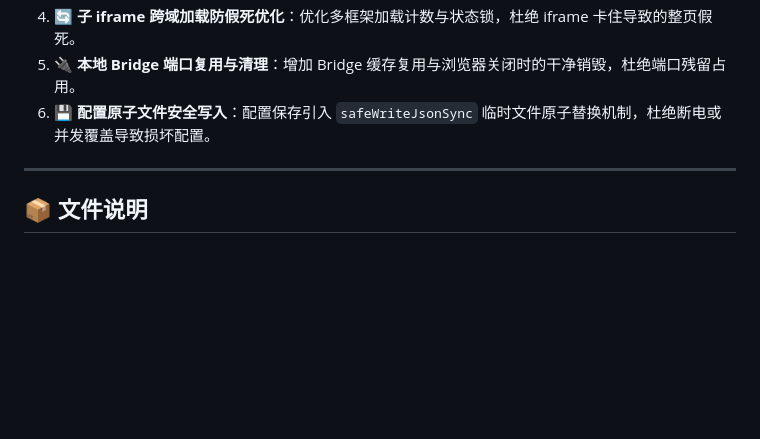
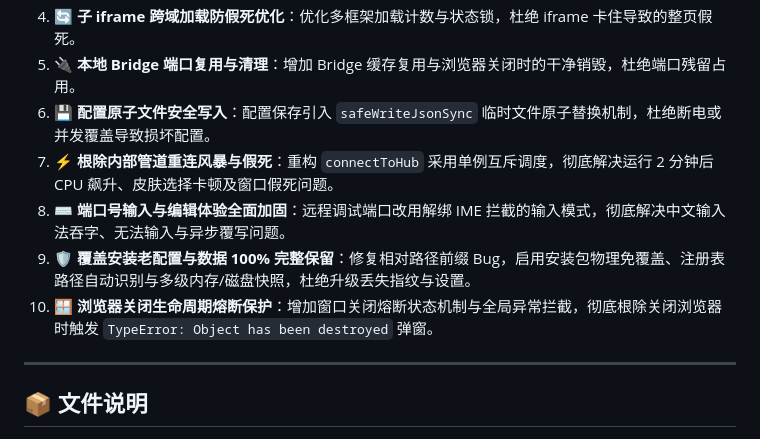
Before and after one commit to wei3470231/DT-Fingerprint-Browser, a Markdown page: RELEASE_NOTES_v2.2.md, the part around the change. GitHub-like rendering; blank space fills up the shorter version.

Commit message:
docs: 更新 v2.2 发布说明，补充性能防假死、输入法兼容、覆盖安装及窗口关闭保护等4项重大修复

```diff
--- a/RELEASE_NOTES_v2.2.md
+++ b/RELEASE_NOTES_v2.2.md
@@ -69,6 +69,10 @@
 4. **🔄 子 iframe 跨域加载防假死优化**：优化多框架加载计数与状态锁，杜绝 iframe 卡住导致的整页假死。
 5. **🔌 本地 Bridge 端口复用与清理**：增加 Bridge 缓存复用与浏览器关闭时的干净销毁，杜绝端口残留占用。
 6. **💾 配置原子文件安全写入**：配置保存引入 `safeWriteJsonSync` 临时文件原子替换机制，杜绝断电或并发覆盖导致损坏配置。
+7. **⚡ 根除内部管道重连风暴与假死**：重构 `connectToHub` 采用单例互斥调度，彻底解决运行 2 分钟后 CPU 飙升、皮肤选择卡顿及窗口假死问题。
+8. **⌨️ 端口号输入与编辑体验全面加固**：远程调试端口改用解绑 IME 拦截的输入模式，彻底解决中文输入法吞字、无法输入与异步覆写问题。
+9. **🛡️ 覆盖安装老配置与数据 100% 完整保留**：修复相对路径前缀 Bug，启用安装包物理免覆盖、注册表路径自动识别与多级内存/磁盘快照，杜绝升级丢失指纹与设置。
+10. **🪟 浏览器关闭生命周期熔断保护**：增加窗口关闭熔断状态机制与全局异常拦截，彻底根除关闭浏览器时触发 `TypeError: Object has been destroyed` 弹窗。
 
 ---
 
```
